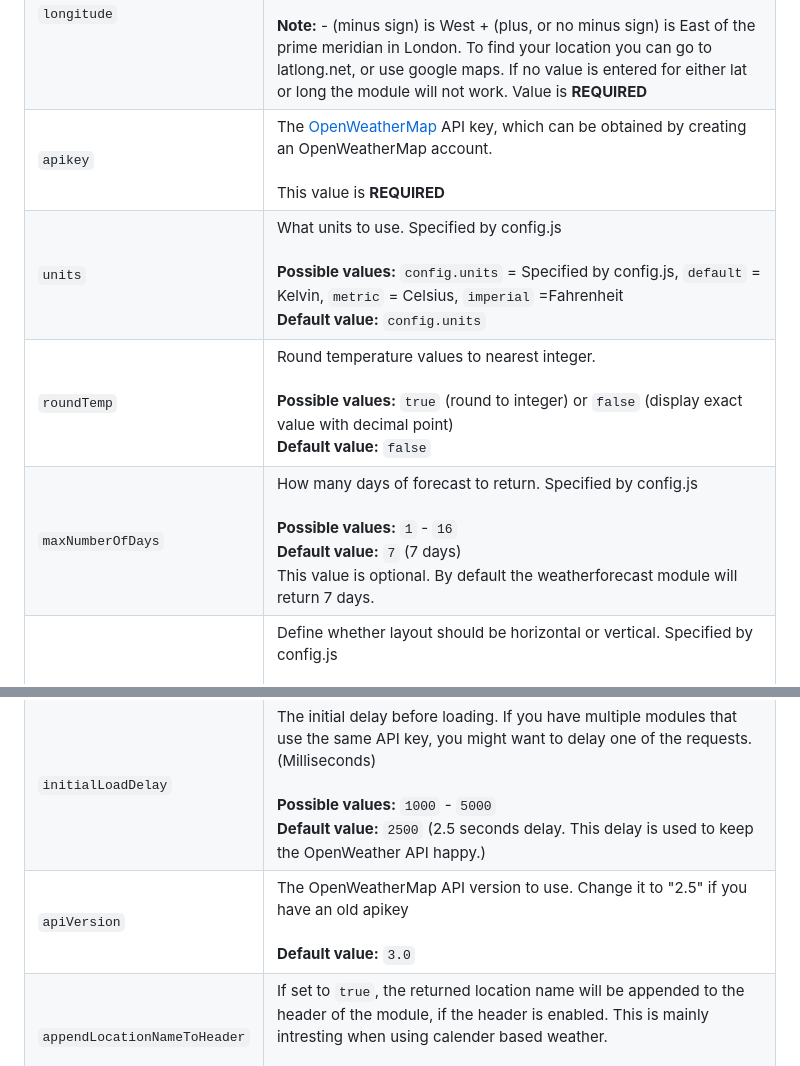
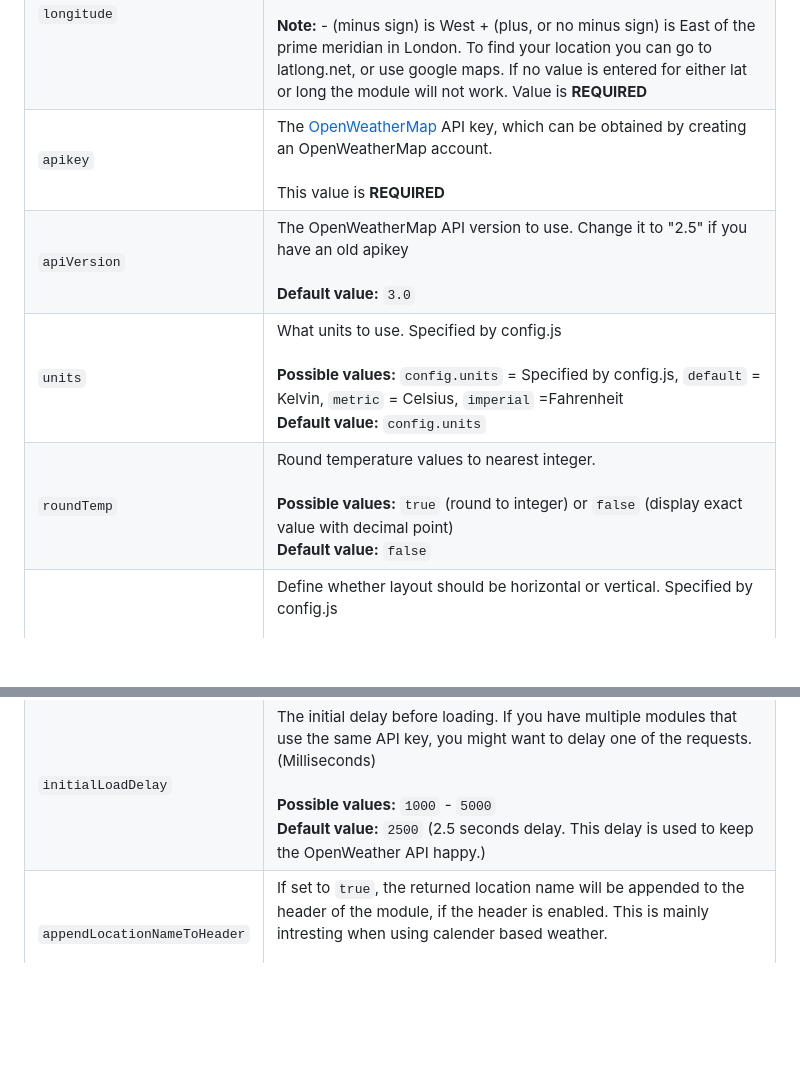
Before and after one commit to Captsi/MMM-OneCallWeather, a Markdown page: README.md, 2 parts joined by grey strips. Drawn GitHub-style; blank space fills up the shorter version.

Commit message:
Move `apiVersion` up and remove unesed `maxNumberOfDays`

```diff
--- a/README.md
+++ b/README.md
@@ -81,9 +81,9 @@ The following properties can be configured:
 | `latitude`                   | The latitude of the location used for weather information. <br><br> **Example:** `'51.500149'` <br> **Default value:** `false` <br><br> **Note:** When the Value is **REQUIRED**                                                                                                                                                                                                |
 | `longitude`                  | The longitude of the location used for weather information. <br> <br> **Example:** `-0.126240` <br><br> **Note:** - (minus sign) is West + (plus, or no minus sign) is East of the prime meridian in London. To find your location you can go to latlong.net, or use google maps. If no value is entered for either lat or long the module will not work. Value is **REQUIRED** |
 | `apikey`                     | The [OpenWeatherMap](https://home.openweathermap.org) API key, which can be obtained by creating an OpenWeatherMap account. <br><br> This value is **REQUIRED**                                                                                                                                                                                                                 |
+| `apiVersion`                 | The OpenWeatherMap API version to use. Change it to "2.5" if you have an old apikey<br><br> **Default value:** `3.0`                                                                                                                                                                                                                                                                                                        |
 | `units`                      | What units to use. Specified by config.js <br><br> **Possible values:** `config.units` = Specified by config.js, `default` = Kelvin, `metric` = Celsius, `imperial` =Fahrenheit <br> **Default value:** `config.units`                                                                                                                                                          |
 | `roundTemp`                  | Round temperature values to nearest integer. <br><br> **Possible values:** `true` (round to integer) or `false` (display exact value with decimal point) <br> **Default value:** `false`                                                                                                                                                                                        |
-| `maxNumberOfDays`            | How many days of forecast to return. Specified by config.js <br><br> **Possible values:** `1` - `16` <br> **Default value:** `7` (7 days) <br> This value is optional. By default the weatherforecast module will return 7 days.                                                                                                                                                |
 | `layout`                     | Define whether layout should be horizontal or vertical. Specified by config.js <br><br> **Possible values:** `"horizontal"` , `"vertical"` or `"default"` <br> **Default value:** `"default"` <br> This value is optional. By default the weatherforecast module display in a hybrid format. The vertical option is OK too. Some work still needs to be done on pretty formats. |
 | `showRainAmount`             | Should the predicted rain amount be displayed? <br><br> **Possible values:** `true` or `false` <br> **Default value:** `false` <br> This value is optional. By default the weatherforecast module will not display the predicted amount of rain.                                                                                                                                |
 | `updateInterval`             | How often does the content needs to be fetched? (Milliseconds) <br><br> **Possible values:** `1000` - `86400000` <br> **Default value:** `600000` (10 minutes). The free subscription level currently allows a call every 2 minutes.                                                                                                                                            |
@@ -94,7 +94,6 @@ The following properties can be configured:
 | `decimalSymbol`              | The decimal symbol to use.<br><br> **Possible values:** `.`, `,` or any other symbol.<br> **Default value:** `.`                                                                                                                                                                                                                                                                |
 | `fade`                       | Fade the future events to black. (Gradient) <br><br> **Possible values:** `true` or `false` <br> **Default value:** `true`                                                                                                                                                                                                                                                      |
 | `initialLoadDelay`           | The initial delay before loading. If you have multiple modules that use the same API key, you might want to delay one of the requests. (Milliseconds) <br><br> **Possible values:** `1000` - `5000` <br> **Default value:** `2500` (2.5 seconds delay. This delay is used to keep the OpenWeather API happy.)                                                                   |
-| `apiVersion`                 | The OpenWeatherMap API version to use. Change it to "2.5" if you have an old apikey<br><br> **Default value:** `3.0`                                                                                                                                                                                                                                                                                                        |
 | `appendLocationNameToHeader` | If set to `true`, the returned location name will be appended to the header of the module, if the header is enabled. This is mainly intresting when using calender based weather. <br><br> **Default value:** `true`                                                                                                                                                            |
 | `tableClass`                 | Name of the classes issued from `main.css`. <br><br> **Possible values:** xsmall, small, medium, large, xlarge. <br> **Default value:** _small._                                                                                                                                                                                                                                |
 | `colored`                    | If set 'colored' to true the min-temp get a blue tone and the max-temp get a red tone. <br><br> **Default value:** `'false'`                                                                                                                                                                                                                                                    |
```
